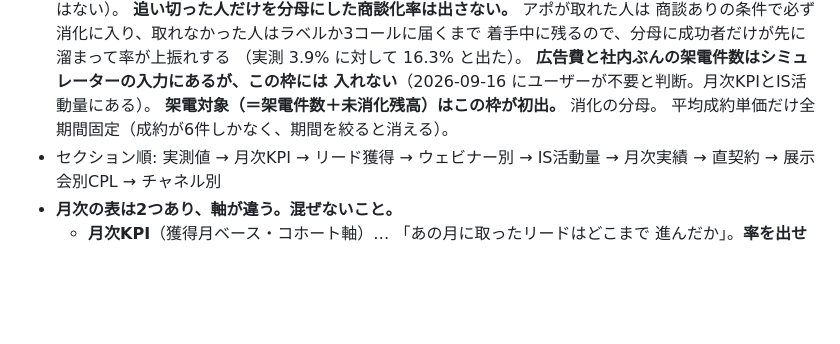
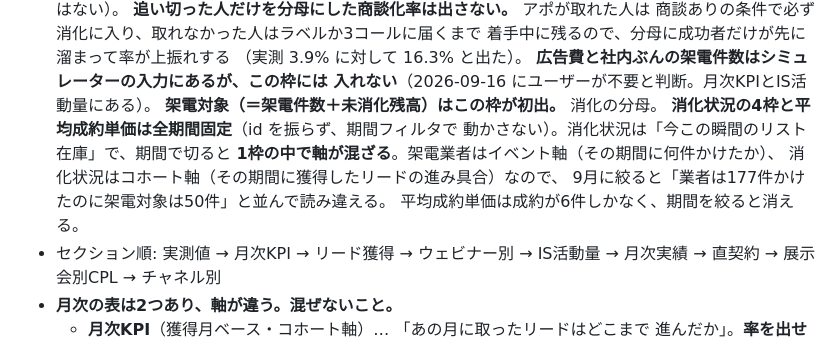
Before and after one commit to hideyoshihommura-design/kaigo-funnel-dashboard, a Markdown page: CLAUDE.md, the part around the change. Rendered like a GitHub page; blank space fills up the shorter version.

Commit message:
docs: 消化状況を全期間固定にした理由を追記
Co-Authored-By: Claude Opus 5 <noreply@anthropic.com>

```diff
--- a/CLAUDE.md
+++ b/CLAUDE.md
@@ -169,7 +169,12 @@
   **広告費と社内ぶんの架電件数はシミュレーターの入力にあるが、この枠には
   入れない**（2026-09-16 にユーザーが不要と判断。月次KPIとIS活動量にある）。
   **架電対象（＝架電件数＋未消化残高）はこの枠が初出。** 消化の分母。
-  平均成約単価だけ全期間固定（成約が6件しかなく、期間を絞ると消える）。
+  **消化状況の4枠と平均成約単価は全期間固定**（id を振らず、期間フィルタで
+  動かさない）。消化状況は「今この瞬間のリスト在庫」で、期間で切ると
+  **1枠の中で軸が混ざる**。架電業者はイベント軸（その期間に何件かけたか）、
+  消化状況はコホート軸（その期間に獲得したリードの進み具合）なので、
+  9月に絞ると「業者は177件かけたのに架電対象は50件」と並んで読み違える。
+  平均成約単価は成約が6件しかなく、期間を絞ると消える。
 - セクション順: 実測値 → 月次KPI → リード獲得 → ウェビナー別 → IS活動量 → 月次実績
   → 直契約 → 展示会別CPL → チャネル別
 - **月次の表は2つあり、軸が違う。混ぜないこと。**
```
